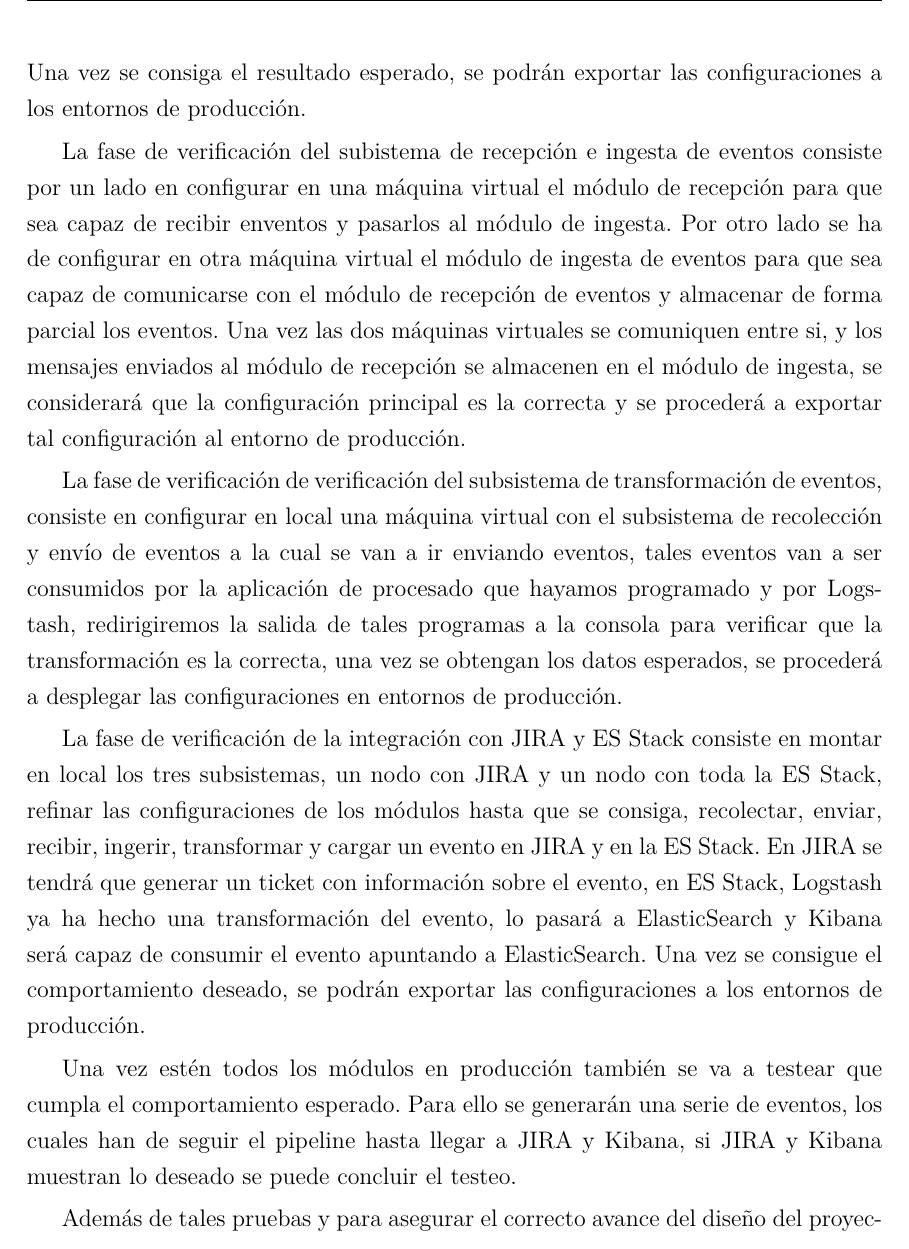
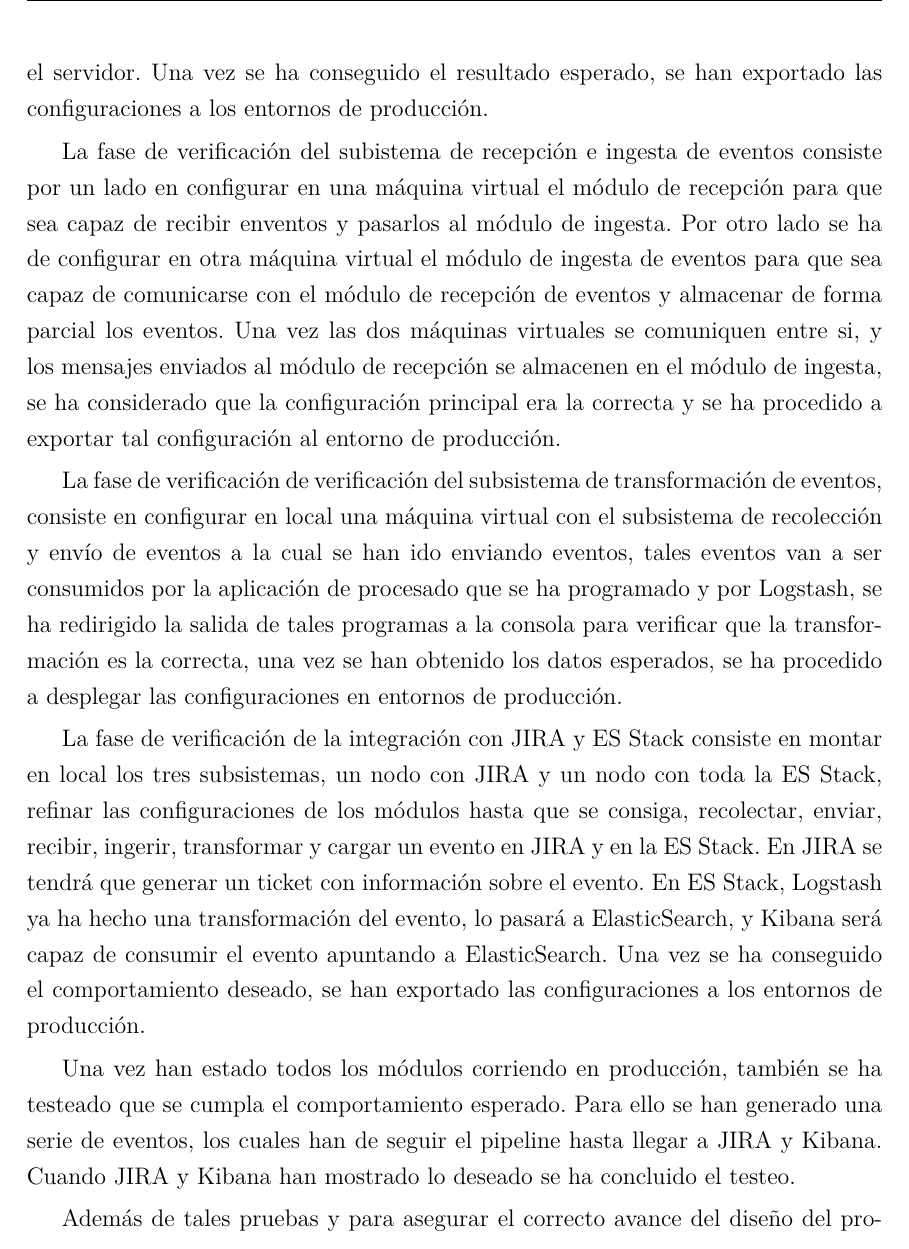
Before and after one commit to pezmosca/tfg-final, a LaTeX thesis (tesis.tex, which reads evaluacion.tex): part of page 57 of 94, cut so that both start at the same text. Compiled offline with pdfLaTeX.

Commit message:
evaluacion revisado

```diff
--- a/evaluacion.tex
+++ b/evaluacion.tex
@@ -28,12 +28,12 @@ Se aplica el desarrollo en cascada de forma independiente en cada fase del proye
 
-La fase de verificación del subsistema de recolección y envío de eventos consiste en la creación de una sencilla aplicación que integre las librerías escogidas en la fase de diseño con el fin de que recolecte y envíe eventos a un servidor desplegado en un entorno de pruebas. Tal servidor consiste en una máquina virtual que simula ser el subsistema de recepción e ingesta de eventos. Se modificará todo aquello de la aplicación que sea erróneo hasta que se consiga el resultado esperado en el servidor. Una vez se consiga el resultado esperado, se podrán exportar las configuraciones a los entornos de producción.
+La fase de verificación del subsistema de recolección y envío de eventos consiste en la creación de una sencilla aplicación que integra las librerías escogidas en la fase de diseño con el fin de que recolecte y envíe eventos a un servidor desplegado en un entorno de pruebas. Tal servidor consiste en una máquina virtual que simula ser el subsistema de recepción e ingesta de eventos. Se ha modificado todo aquello de la aplicación que era erróneo hasta que se ha conseguido el resultado esperado en el servidor. Una vez se ha conseguido el resultado esperado, se han exportado las configuraciones a los entornos de producción.
 
-La fase de verificación del subistema de recepción e ingesta de eventos consiste por un lado en configurar en una máquina virtual el módulo de recepción para que sea capaz de recibir enventos y pasarlos al módulo de ingesta. Por otro lado se ha de configurar en otra máquina virtual el módulo de ingesta de eventos para que sea capaz de comunicarse con el módulo de recepción de eventos y almacenar de forma parcial los eventos. Una vez las dos máquinas virtuales se comuniquen entre si, y los mensajes enviados al módulo de recepción se almacenen en el módulo de ingesta, se considerará que la configuración principal es la correcta y se procederá a exportar tal configuración al entorno de producción.
+La fase de verificación del subistema de recepción e ingesta de eventos consiste por un lado en configurar en una máquina virtual el módulo de recepción para que sea capaz de recibir enventos y pasarlos al módulo de ingesta. Por otro lado se ha de configurar en otra máquina virtual el módulo de ingesta de eventos para que sea capaz de comunicarse con el módulo de recepción de eventos y almacenar de forma parcial los eventos. Una vez las dos máquinas virtuales se comuniquen entre si, y los mensajes enviados al módulo de recepción se almacenen en el módulo de ingesta, se ha considerado que la configuración principal era la correcta y se ha procedido a exportar tal configuración al entorno de producción.
 
-La fase de verificación de verificación del subsistema de transformación de eventos, consiste en configurar en local una máquina virtual con el subsistema de recolección y envío de eventos a la cual se van a ir enviando eventos, tales eventos van a ser consumidos por la aplicación de procesado que hayamos programado y por Logstash, redirigiremos la salida de tales programas a la consola para verificar que la transformación es la correcta, una vez se obtengan los datos esperados, se procederá a desplegar las configuraciones en entornos de producción.
+La fase de verificación de verificación del subsistema de transformación de eventos, consiste en configurar en local una máquina virtual con el subsistema de recolección y envío de eventos a la cual se han ido enviando eventos, tales eventos van a ser consumidos por la aplicación de procesado que se ha programado y por Logstash, se ha redirigido la salida de tales programas a la consola para verificar que la transformación es la correcta, una vez se han obtenido los datos esperados, se ha procedido a desplegar las configuraciones en entornos de producción.
 
-La fase de verificación de la integración con JIRA y ES Stack consiste en montar en local los tres subsistemas, un nodo con JIRA y un nodo con toda la ES Stack, refinar las configuraciones de los módulos hasta que se consiga, recolectar, enviar, recibir, ingerir, transformar y cargar un evento en JIRA y en la ES Stack. En JIRA se tendrá que generar un ticket con información sobre el evento, en ES Stack, Logstash ya ha hecho una transformación del evento, lo pasará a ElasticSearch y Kibana será capaz de consumir el evento apuntando a ElasticSearch. Una vez se consigue el comportamiento deseado, se podrán exportar las configuraciones a los entornos de producción.
+La fase de verificación de la integración con JIRA y ES Stack consiste en montar en local los tres subsistemas, un nodo con JIRA y un nodo con toda la ES Stack, refinar las configuraciones de los módulos hasta que se consiga, recolectar, enviar, recibir, ingerir, transformar y cargar un evento en JIRA y en la ES Stack. En JIRA se tendrá que generar un ticket con información sobre el evento. En ES Stack, Logstash ya ha hecho una transformación del evento, lo pasará a ElasticSearch, y Kibana será capaz de consumir el evento apuntando a ElasticSearch. Una vez se ha conseguido el comportamiento deseado, se han exportado las configuraciones a los entornos de producción.
 
-Una vez estén todos los módulos en producción también se va a testear que cumpla el comportamiento esperado. Para ello se generarán una serie de eventos, los cuales han de seguir el pipeline hasta llegar a JIRA y Kibana, si JIRA y Kibana muestran lo deseado se puede concluir el testeo.
+Una vez han estado todos los módulos corriendo en producción, también se ha testeado que se cumpla el comportamiento esperado. Para ello se han generado una serie de eventos, los cuales han de seguir el pipeline hasta llegar a JIRA y Kibana. Cuando JIRA y Kibana han mostrado lo deseado se ha concluido el testeo.
 
-Además de tales pruebas y para asegurar el correcto avance del diseño del proyecto, se mantendrá un contacto frecuente con el director para que vaya dando su visto bueno. Todas las pruebas y tests las llevará a cabo el desarrollador del proyecto.
+Además de tales pruebas y para asegurar el correcto avance del diseño del proyecto, se ha mantenido un contacto frecuente con el director para que vaya dando su visto bueno. Todas las pruebas y tests las ha llevado a cabo el desarrollador del proyecto.
```
Also changed, not shown: evaluacion.tex (12 more changed lines).
